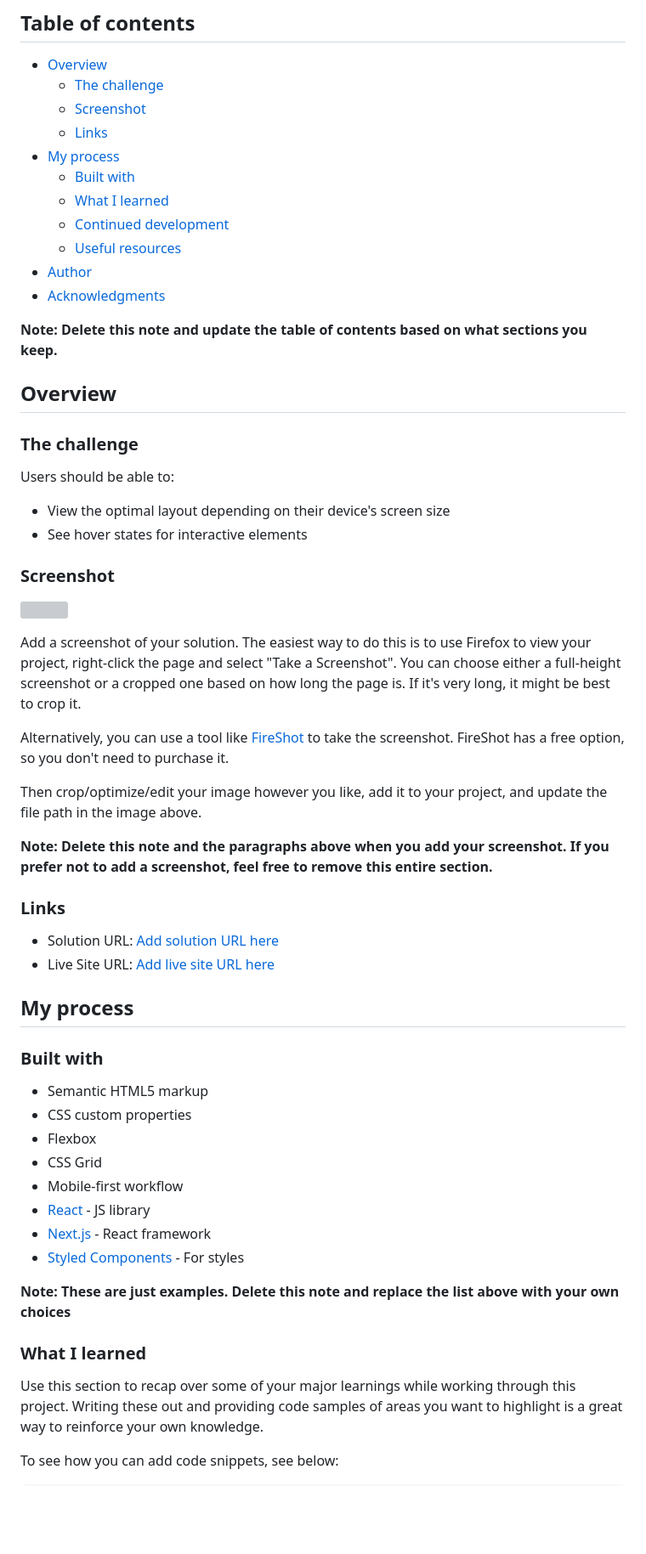
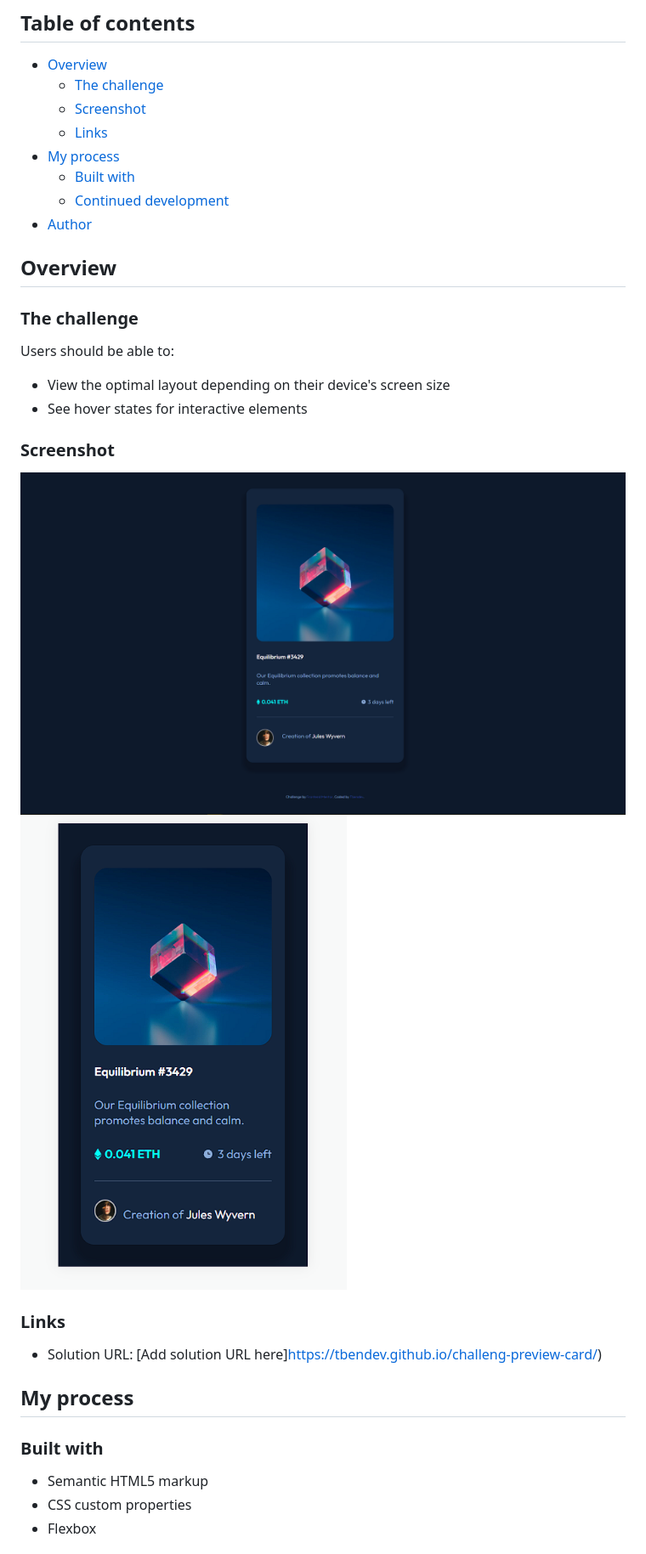
Before and after one commit to tbendev/challeng-preview-card, a Markdown page: README-template.md, the part around the change printed below. Shown: that part at 85% size. Rendered like a GitHub page; pictures changed too: screenshots/captureDesktop.PNG (added), screenshots/captureMobil.PNG (added); blank space fills up the shorter version; grey boxes are pictures that could not be loaded.

Commit message:
Add README - screenshots for README

```diff
--- a/README-template.md
+++ b/README-template.md
@@ -10,13 +10,8 @@ This is a solution to the [NFT preview card component challenge on Frontend Ment
   - [Links](#links)
 - [My process](#my-process)
   - [Built with](#built-with)
-  - [What I learned](#what-i-learned)
   - [Continued development](#continued-development)
-  - [Useful resources](#useful-resources)
 - [Author](#author)
-- [Acknowledgments](#acknowledgments)
-
-**Note: Delete this note and update the table of contents based on what sections you keep.**
 
 ## Overview
 
@@ -29,20 +24,12 @@ Users should be able to:
 
 ### Screenshot
 
-![](./screenshot.jpg)
-
-Add a screenshot of your solution. The easiest way to do this is to use Firefox to view your project, right-click the page and select "Take a Screenshot". You can choose either a full-height screenshot or a cropped one based on how long the page is. If it's very long, it might be best to crop it.
-
-Alternatively, you can use a tool like [FireShot](https://getfireshot.com/) to take the screenshot. FireShot has a free option, so you don't need to purchase it.
-
-Then crop/optimize/edit your image however you like, add it to your project, and update the file path in the image above.
-
-**Note: Delete this note and the paragraphs above when you add your screenshot. If you prefer not to add a screenshot, feel free to remove this entire section.**
+![](./screenshots/captureDesktop.PNG)
+![](./screenshots/captureMobil.PNG)
 
 ### Links
 
-- Solution URL: [Add solution URL here](https://your-solution-url.com)
-- Live Site URL: [Add live site URL here](https://your-live-site-url.com)
+- Solution URL: [Add solution URL here]https://tbendev.github.io/challeng-preview-card/)
 
 ## My process
 
@@ -51,17 +38,3 @@ Then crop/optimize/edit your image however you like, add it to your project, and
 - Semantic HTML5 markup
 - CSS custom properties
 - Flexbox
-- CSS Grid
-- Mobile-first workflow
-- [React](https://reactjs.org/) - JS library
-- [Next.js](https://nextjs.org/) - React framework
-- [Styled Components](https://styled-components.com/) - For styles
-
-**Note: These are just examples. Delete this note and replace the list above with your own choices**
-
-### What I learned
-
-Use this section to recap over some of your major learnings while working through this project. Writing these out and providing code samples of areas you want to highlight is a great way to reinforce your own knowledge.
-
-To see how you can add code snippets, see below:
-
```
Also changed, not shown: other parts of README-template.md (+7 -38 lines).
